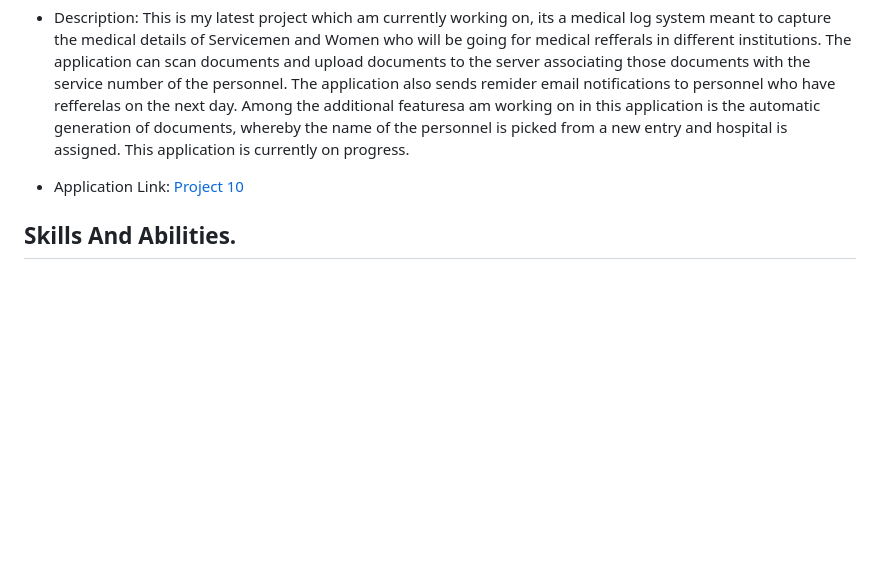
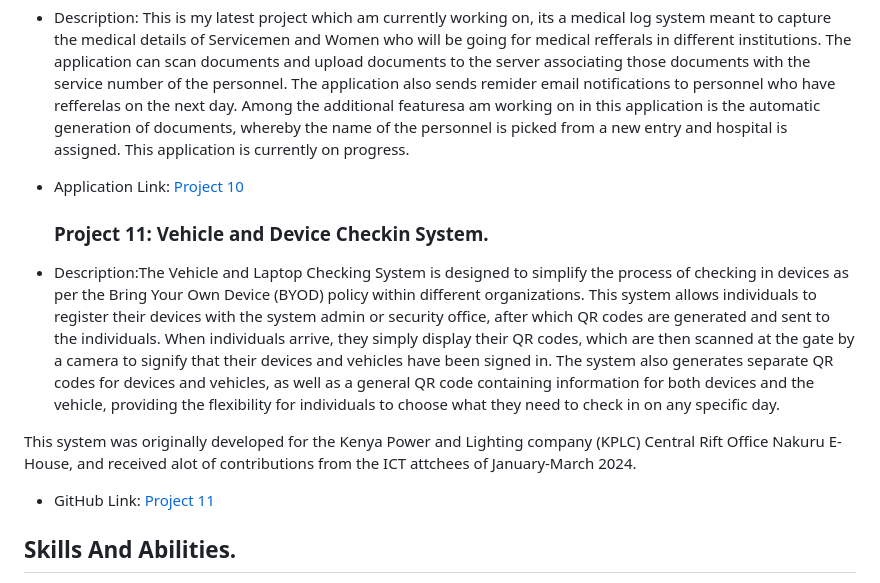
Before and after one commit to vasachi/JS1portfolio, a Markdown page: README.md, the part around the change. Rendered like a GitHub page; blank space fills up the shorter version.

Commit message:
README.md
Updated on 08/07/2024

```diff
--- a/README.md
+++ b/README.md
@@ -56,6 +56,14 @@ Welcome to my GitHub portfolio! This repository showcases my projects and provid
   is assigned. This application is currently on progress.
 - Application Link: [Project 10](https://www.appsheet.com/start/342ea110-94ff-45f2-bc87-0995bbb39705)
 
+  ### Project 11: Vehicle and Device Checkin System.
+- Description:The Vehicle and Laptop Checking System is designed to simplify the process of checking in devices as per the Bring Your Own Device (BYOD) policy within different organizations. This system allows individuals to register their devices with the system admin or security office, after which QR codes are generated and sent to the individuals. When individuals arrive, they simply display their QR codes, which are then scanned at the gate by a camera to signify that their devices and vehicles have been signed in. The system also generates separate QR codes for devices and vehicles, as well as a general QR code containing information for both devices and the vehicle, providing the flexibility for individuals to choose what they need to check in on any specific day.
+
+This system was originally developed for the Kenya Power and Lighting company (KPLC) Central Rift Office Nakuru E-House, and received alot of contributions from the ICT attchees of
+January-March 2024.
+
+- GitHub Link: [Project 11](https://github.com/vasachi/E-house-project)
+
 ## Skills And Abilities.
 Application development using Google Appsheet.
 Web development using HTML5, CSS, JavaScript and PHP.
```
